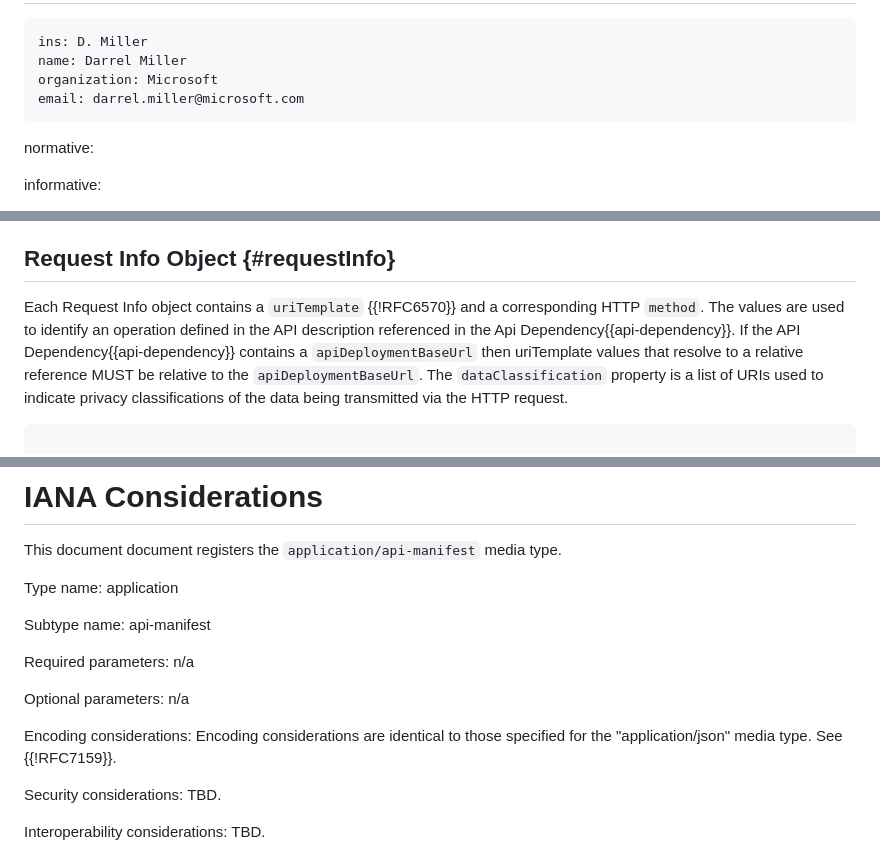
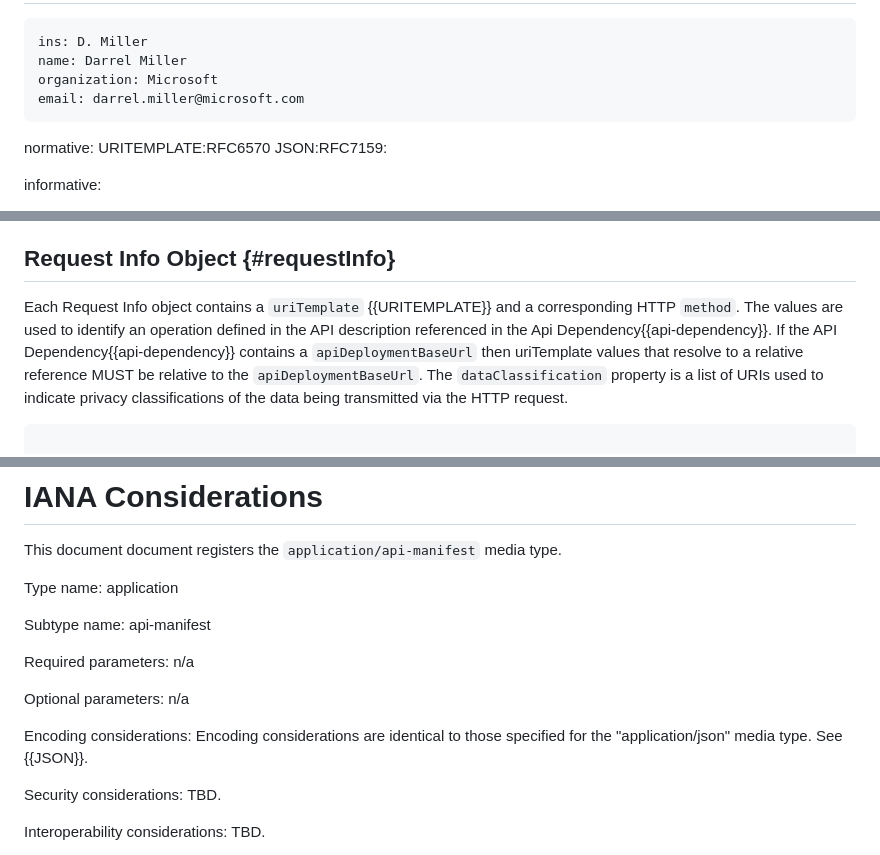
Before and after one commit to darrelmiller/api-manifest, a Markdown page: draft-miller-api-manifest.md, 3 parts joined by grey strips. Drawn GitHub-style.

Commit message:
Try and fix references

```diff
--- a/draft-miller-api-manifest.md
+++ b/draft-miller-api-manifest.md
@@ -29,7 +29,7 @@ author:
     organization: Microsoft
     email: darrel.miller@microsoft.com
 
-normative:
+normative: URITEMPLATE:RFC6570 JSON:RFC7159:
 
 informative:
 
@@ -81,7 +81,7 @@ The Authorization Requirements object contains information that is required to a
 
 ## Request Info Object {#requestInfo}
 
-Each Request Info object contains a `uriTemplate` {{!RFC6570}} and a corresponding HTTP `method`. The values are used to identify an operation defined in the API description referenced in the Api Dependency{{api-dependency}}. If the API Dependency{{api-dependency}} contains a `apiDeploymentBaseUrl` then uriTemplate values that resolve to a relative reference MUST be relative to the `apiDeploymentBaseUrl`. The `dataClassification` property is a list of URIs used to indicate privacy classifications of the data being transmitted via the HTTP request.
+Each Request Info object contains a `uriTemplate` {{URITEMPLATE}} and a corresponding HTTP `method`. The values are used to identify an operation defined in the API description referenced in the Api Dependency{{api-dependency}}. If the API Dependency{{api-dependency}} contains a `apiDeploymentBaseUrl` then uriTemplate values that resolve to a relative reference MUST be relative to the `apiDeploymentBaseUrl`. The `dataClassification` property is a list of URIs used to indicate privacy classifications of the data being transmitted via the HTTP request.
 
 ~~~ cddl
 
@@ -204,7 +204,7 @@ Required parameters:  n/a
 
 Optional parameters:  n/a
 
-Encoding considerations:  Encoding considerations are identical to those specified for the "application/json" media type.  See {{!RFC7159}}.
+Encoding considerations:  Encoding considerations are identical to those specified for the "application/json" media type.  See {{JSON}}.
 
 Security considerations:  TBD.
 
```
